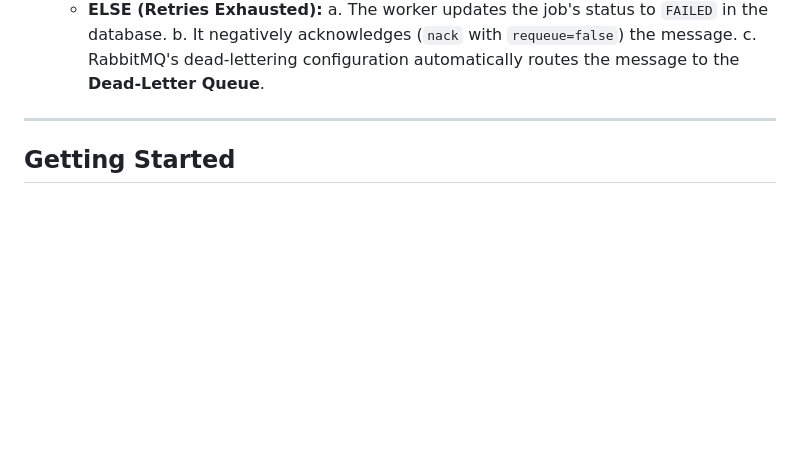
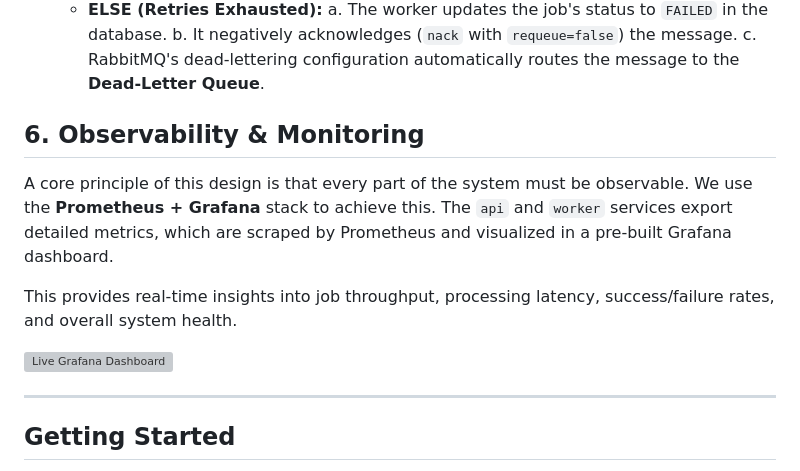
Before and after one commit to Soneshaps/distributed-job-scheduler, a Markdown page: README.md, the part around one of its changes. Rendered like a GitHub page; blank space fills up the shorter version; grey boxes are pictures that could not be loaded.

Commit message:
docs: Add Screenshot

```diff
--- a/README.md
+++ b/README.md
@@ -138,6 +142,15 @@ The flow for handling a failed job within a `Worker` is as follows:
         a. The worker updates the job's status to `FAILED` in the database.
         b. It negatively acknowledges (`nack` with `requeue=false`) the message.
         c. RabbitMQ's dead-lettering configuration automatically routes the message to the **Dead-Letter Queue**.
+
+
+## **6. Observability & Monitoring**
+
+A core principle of this design is that every part of the system must be observable. We use the **Prometheus + Grafana** stack to achieve this. The `api` and `worker` services export detailed metrics, which are scraped by Prometheus and visualized in a pre-built Grafana dashboard.
+
+This provides real-time insights into job throughput, processing latency, success/failure rates, and overall system health.
+
+![Live Grafana Dashboard](https://i.ibb.co/4whQPbcd/Screenshot-2025-07-14-at-14-51-42.png)
 
 
 ---
```
Also changed, not shown: other parts of README.md (+4 -0 lines).
